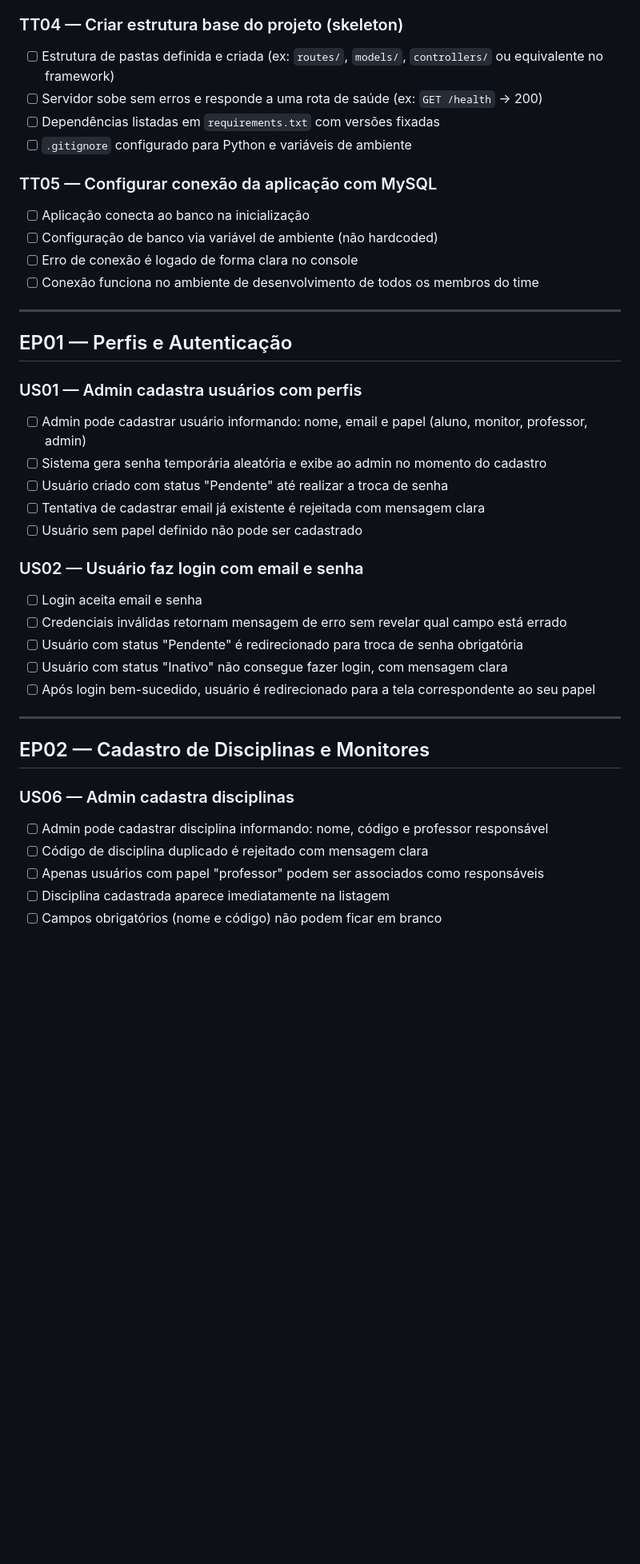
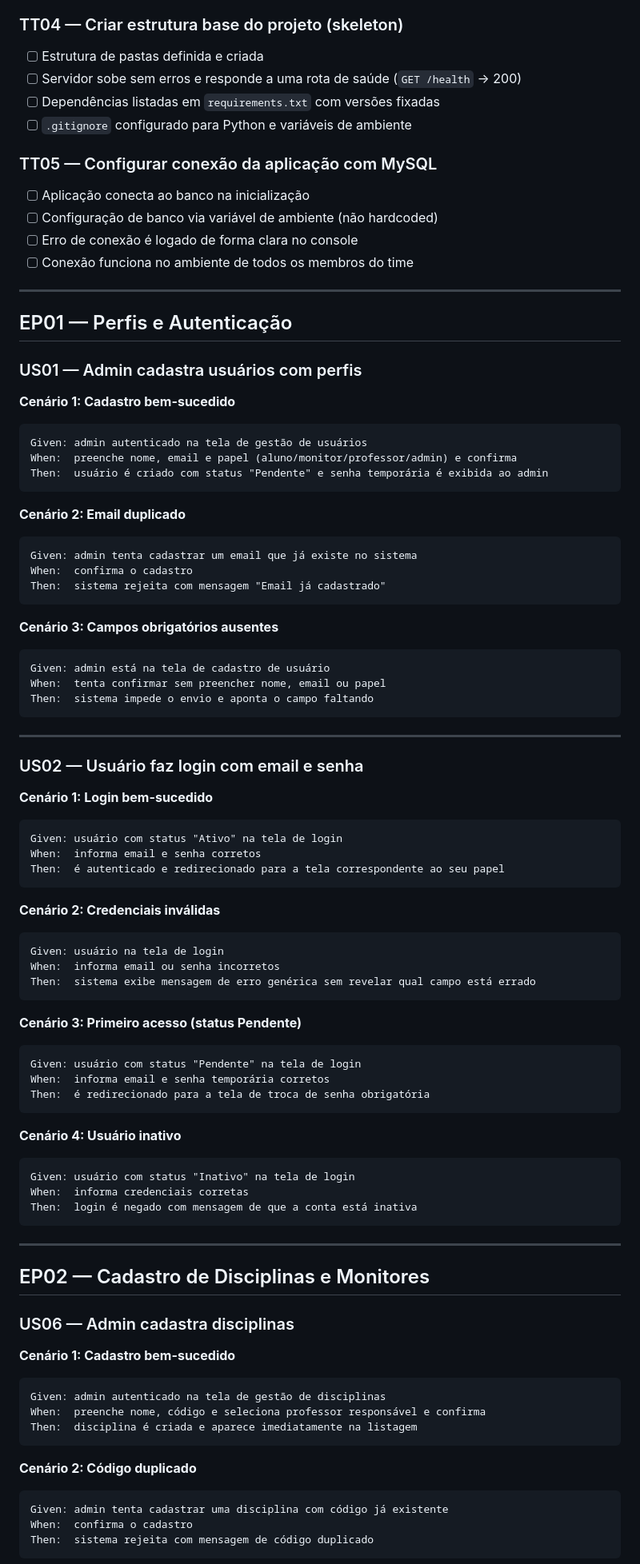
Before and after one commit to WillianPessoa/monitoria-app, a Markdown page: docs/criterios-de-aceitacao.md, the part around one of its changes. Shown at 80% size. GitHub-like rendering; blank space fills up the shorter version.

Commit message:
docs: converte critérios de aceitação para formato BDD (Given/When/Then)

````diff
--- a/docs/criterios-de-aceitacao.md
+++ b/docs/criterios-de-aceitacao.md
@@ -25,8 +26,8 @@ Referência para o DoR: uma história só entra em Sprint com os critérios abai
 - [ ] Testado em ao menos dois ambientes diferentes
 
 ### TT04 — Criar estrutura base do projeto (skeleton)
-- [ ] Estrutura de pastas definida e criada (ex: `routes/`, `models/`, `controllers/` ou equivalente no framework)
-- [ ] Servidor sobe sem erros e responde a uma rota de saúde (ex: `GET /health` → 200)
+- [ ] Estrutura de pastas definida e criada
+- [ ] Servidor sobe sem erros e responde a uma rota de saúde (`GET /health` → 200)
 - [ ] Dependências listadas em `requirements.txt` com versões fixadas
 - [ ] `.gitignore` configurado para Python e variáveis de ambiente
 
@@ -34,33 +35,84 @@ Referência para o DoR: uma história só entra em Sprint com os critérios abai
 - [ ] Aplicação conecta ao banco na inicialização
 - [ ] Configuração de banco via variável de ambiente (não hardcoded)
 - [ ] Erro de conexão é logado de forma clara no console
-- [ ] Conexão funciona no ambiente de desenvolvimento de todos os membros do time
+- [ ] Conexão funciona no ambiente de todos os membros do time
 
 ---
 
 ## EP01 — Perfis e Autenticação
 
 ### US01 — Admin cadastra usuários com perfis
-- [ ] Admin pode cadastrar usuário informando: nome, email e papel (aluno, monitor, professor, admin)
-- [ ] Sistema gera senha temporária aleatória e exibe ao admin no momento do cadastro
-- [ ] Usuário criado com status "Pendente" até realizar a troca de senha
-- [ ] Tentativa de cadastrar email já existente é rejeitada com mensagem clara
-- [ ] Usuário sem papel definido não pode ser cadastrado
+
+**Cenário 1: Cadastro bem-sucedido**
+```
+Given: admin autenticado na tela de gestão de usuários
+When:  preenche nome, email e papel (aluno/monitor/professor/admin) e confirma
+Then:  usuário é criado com status "Pendente" e senha temporária é exibida ao admin
+```
+
+**Cenário 2: Email duplicado**
+```
+Given: admin tenta cadastrar um email que já existe no sistema
+When:  confirma o cadastro
+Then:  sistema rejeita com mensagem "Email já cadastrado"
+```
+
+**Cenário 3: Campos obrigatórios ausentes**
+```
+Given: admin está na tela de cadastro de usuário
+When:  tenta confirmar sem preencher nome, email ou papel
+Then:  sistema impede o envio e aponta o campo faltando
+```
+
+---
 
 ### US02 — Usuário faz login com email e senha
-- [ ] Login aceita email e senha
-- [ ] Credenciais inválidas retornam mensagem de erro sem revelar qual campo está errado
-- [ ] Usuário com status "Pendente" é redirecionado para troca de senha obrigatória
-- [ ] Usuário com status "Inativo" não consegue fazer login, com mensagem clara
-- [ ] Após login bem-sucedido, usuário é redirecionado para a tela correspondente ao seu papel
+
+**Cenário 1: Login bem-sucedido**
+```
+Given: usuário com status "Ativo" na tela de login
+When:  informa email e senha corretos
+Then:  é autenticado e redirecionado para a tela correspondente ao seu papel
+```
+
+**Cenário 2: Credenciais inválidas**
+```
+Given: usuário na tela de login
+When:  informa email ou senha incorretos
+Then:  sistema exibe mensagem de erro genérica sem revelar qual campo está errado
+```
+
+**Cenário 3: Primeiro acesso (status Pendente)**
+```
+Given: usuário com status "Pendente" na tela de login
+When:  informa email e senha temporária corretos
+Then:  é redirecionado para a tela de troca de senha obrigatória
+```
+
+**Cenário 4: Usuário inativo**
+```
+Given: usuário com status "Inativo" na tela de login
+When:  informa credenciais corretas
+Then:  login é negado com mensagem de que a conta está inativa
+```
 
 ---
 
 ## EP02 — Cadastro de Disciplinas e Monitores
 
 ### US06 — Admin cadastra disciplinas
-- [ ] Admin pode cadastrar disciplina informando: nome, código e professor responsável
-- [ ] Código de disciplina duplicado é rejeitado com mensagem clara
-- [ ] Apenas usuários com papel "professor" podem ser associados como responsáveis
-- [ ] Disciplina cadastrada aparece imediatamente na listagem
-- [ ] Campos obrigatórios (nome e código) não podem ficar em branco
+
+**Cenário 1: Cadastro bem-sucedido**
+```
+Given: admin autenticado na tela de gestão de disciplinas
+When:  preenche nome, código e seleciona professor responsável e confirma
+Then:  disciplina é criada e aparece imediatamente na listagem
+```
+
+**Cenário 2: Código duplicado**
+```
+Given: admin tenta cadastrar uma disciplina com código já existente
+When:  confirma o cadastro
+Then:  sistema rejeita com mensagem de código duplicado
+```
+
````
Also changed, not shown: other parts of docs/criterios-de-aceitacao.md (+188 -41 lines).
